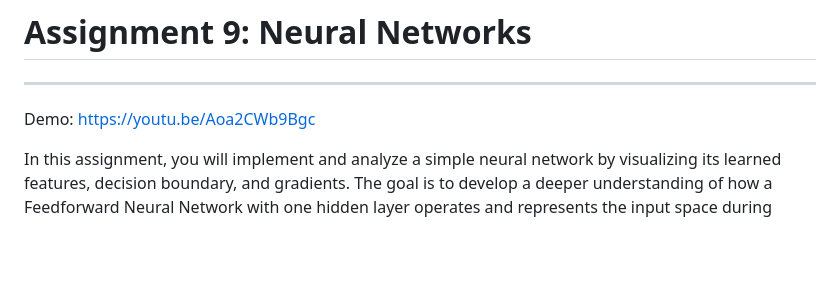
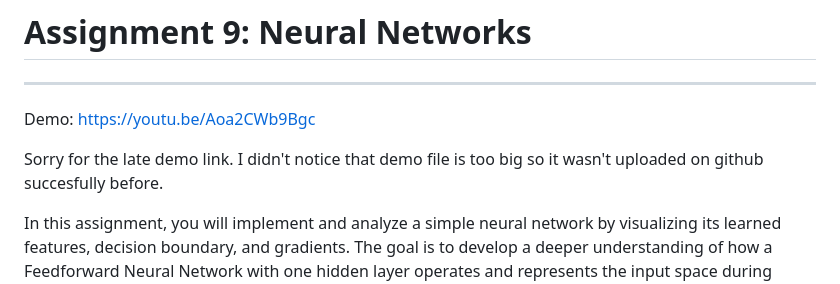
Before and after one commit to zhstella/zhstella-assignment-9, a Markdown page: README.md, the part around the change. GitHub-like rendering; blank space fills up the shorter version.

```diff
--- a/README.md
+++ b/README.md
@@ -3,6 +3,8 @@
 ---
 
 Demo: https://youtu.be/Aoa2CWb9Bgc
+
+Sorry for the late demo link. I didn't notice that demo file is too big so it wasn't uploaded on github succesfully before.
 
 In this assignment, you will implement and analyze a simple neural network by visualizing its learned features, decision boundary, and gradients. The goal is to develop a deeper understanding of how a Feedforward Neural Network with one hidden layer operates and represents the input space during learning.
 
```
